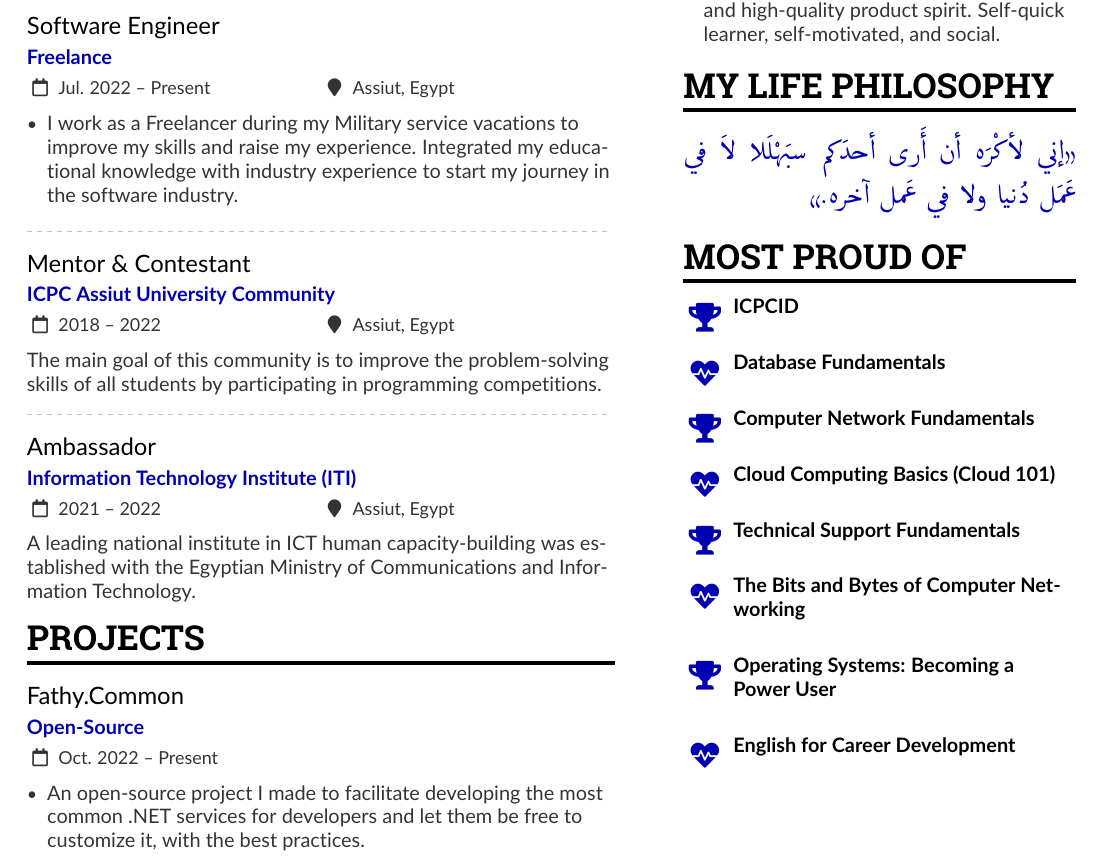
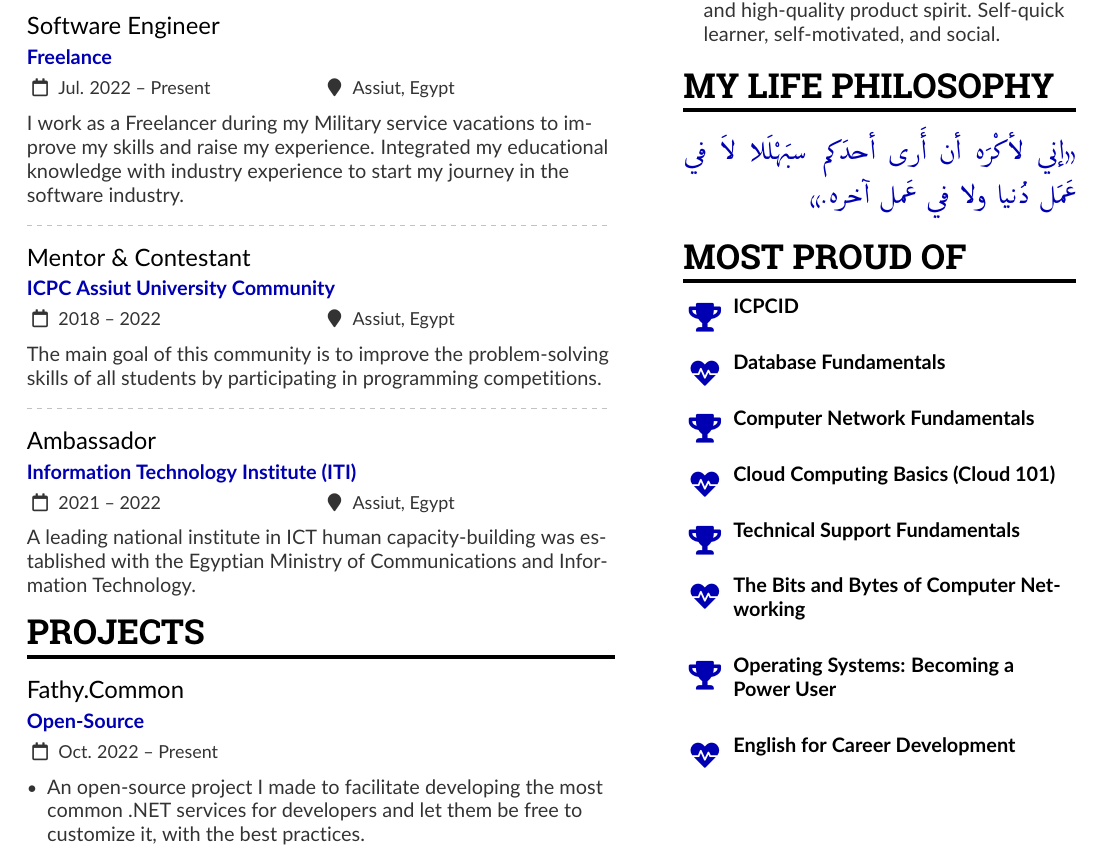
Before and after one commit to AhmedFathyDev/AhmedFathyDev, a LaTeX CV (RESUME.tex): part of page 1 of 2, cut so that both start at the same text. Compiled offline with pdfLaTeX.

Commit message:
Update RESUME

```diff
--- a/RESUME.tex
+++ b/RESUME.tex
@@ -148,9 +148,7 @@
 \cvsection{Experience}
 
 \cvevent{Software Engineer}{Freelance}{Jul. 2022 -- Present}{Assiut, Egypt}
-\begin{itemize}
-\item I work as a Freelancer during my Military service vacations to improve my skills and raise my experience. Integrated my educational knowledge with industry experience to start my journey in the software industry.
-\end{itemize}
+I work as a Freelancer during my Military service vacations to improve my skills and raise my experience. Integrated my educational knowledge with industry experience to start my journey in the software industry.
 
 \divider
 
```
Also changed, not shown: RESUME.pdf.
